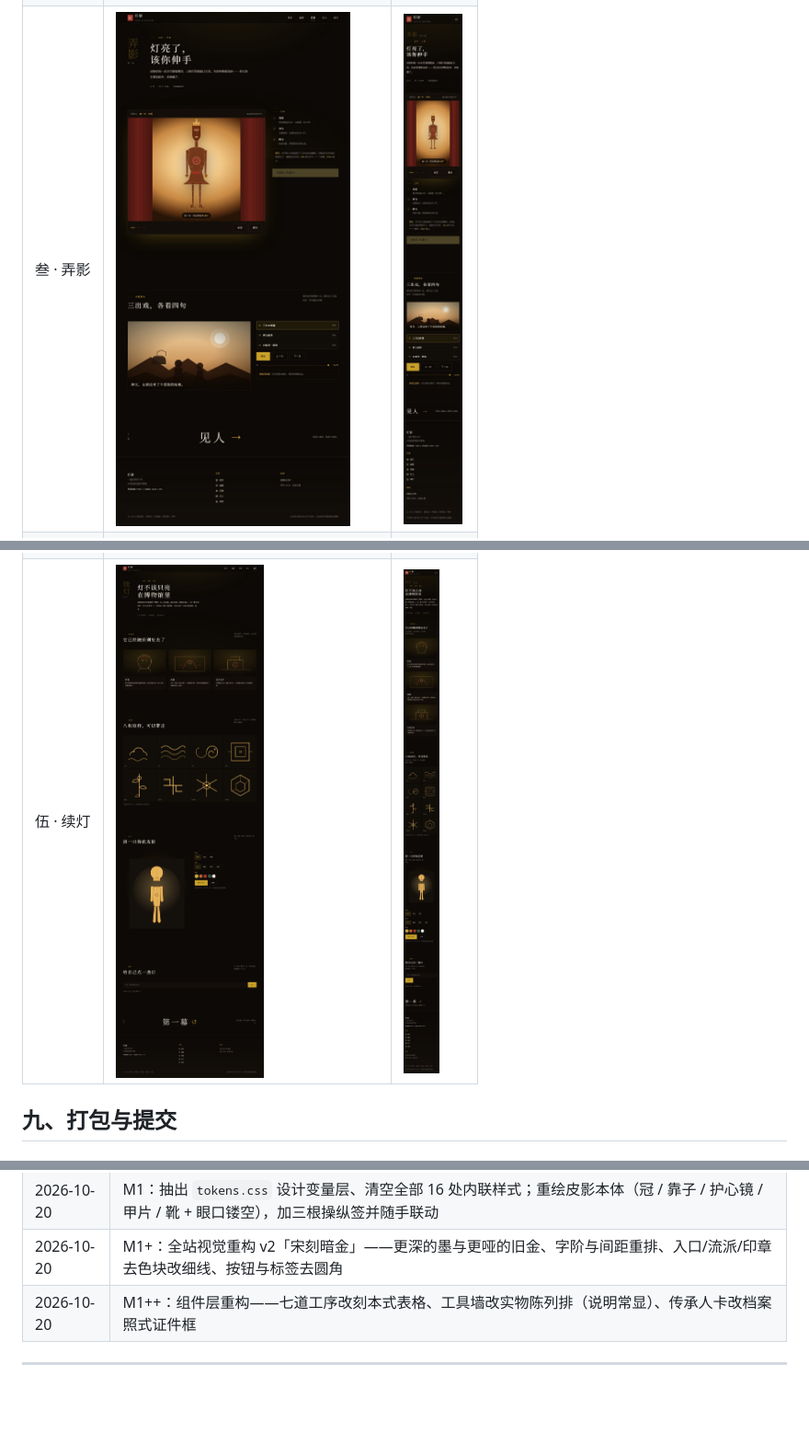
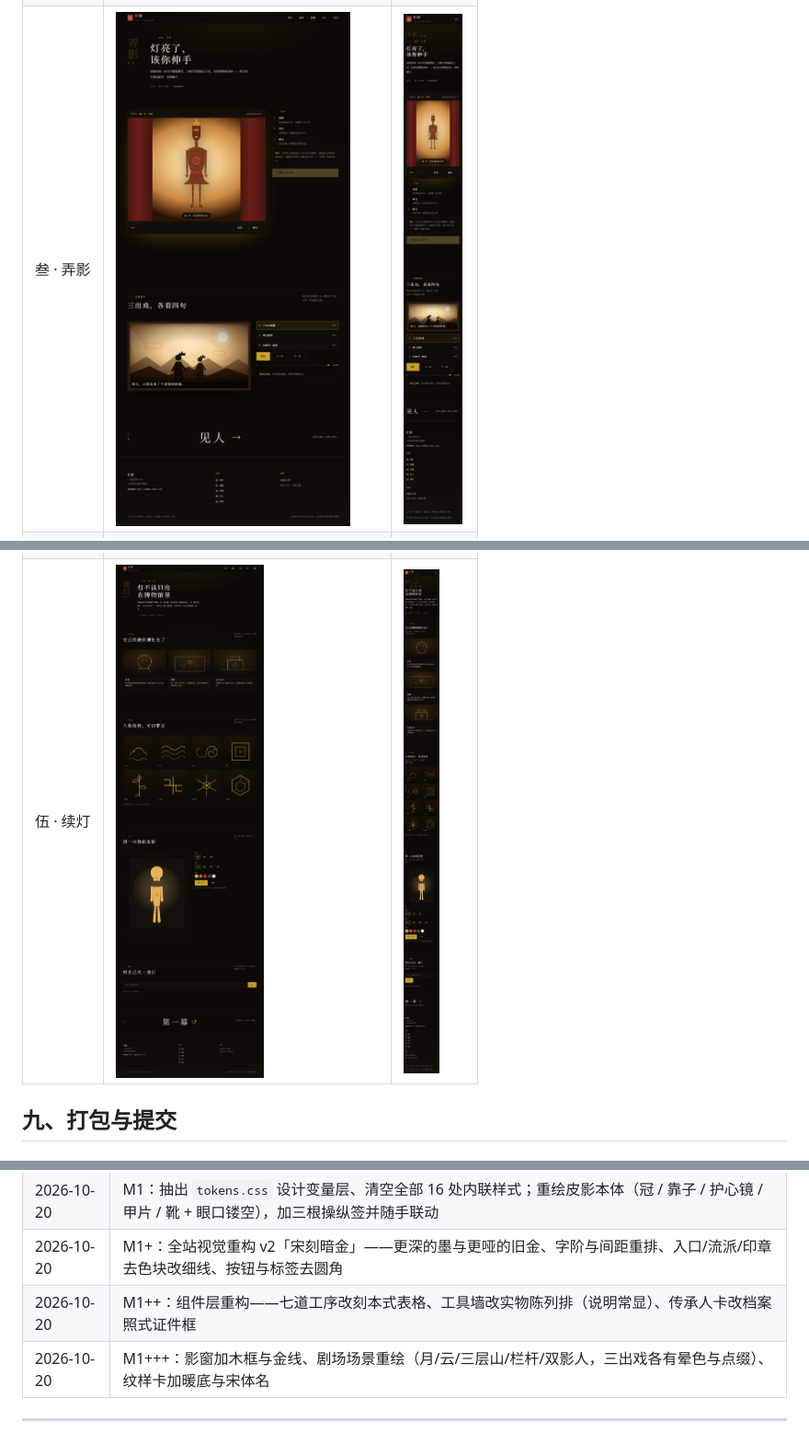
Before and after one commit to yanxu5656/zerocup_2026, a Markdown page: README.md, 3 parts joined by grey strips. Shown: that part at 92% size. Rendered like a GitHub page; pictures changed too: preview/future-desktop.jpg, preview/future-mobile.jpg, preview/play-desktop.jpg; blank space fills up the shorter version.

```diff
--- a/README.md
+++ b/README.md
@@ -207,6 +207,7 @@ node tools/anonymize.mjs web dist/匿名版
 | 2026-10-20 | M1：抽出 `tokens.css` 设计变量层、清空全部 16 处内联样式；重绘皮影本体（冠 / 靠子 / 护心镜 / 甲片 / 靴 + 眼口镂空），加三根操纵签并随手联动 |
 | 2026-10-20 | M1+：全站视觉重构 v2「宋刻暗金」——更深的墨与更哑的旧金、字阶与间距重排、入口/流派/印章去色块改细线、按钮与标签去圆角 |
 | 2026-10-20 | M1++：组件层重构——七道工序改刻本式表格、工具墙改实物陈列排（说明常显）、传承人卡改档案照式证件框 |
+| 2026-10-20 | M1+++：影窗加木框与金线、剧场场景重绘（月/云/三层山/栏杆/双影人，三出戏各有晕色与点缀）、纹样卡加暖底与宋体名 |
 
 ---
 
```
Also changed, not shown: 4 other files.
